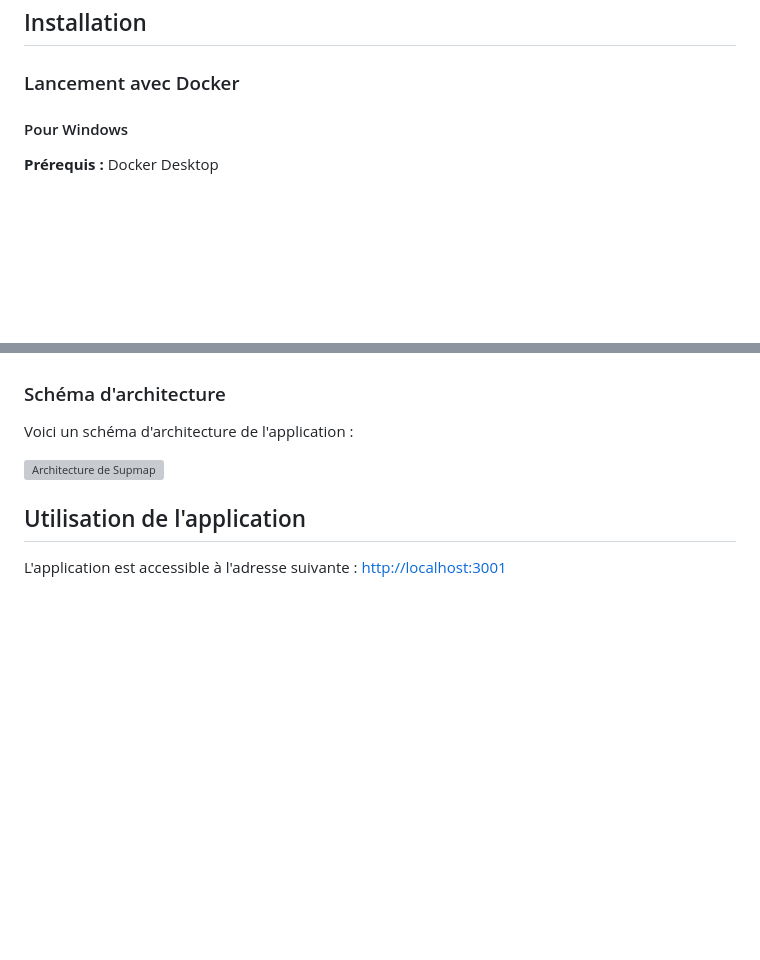
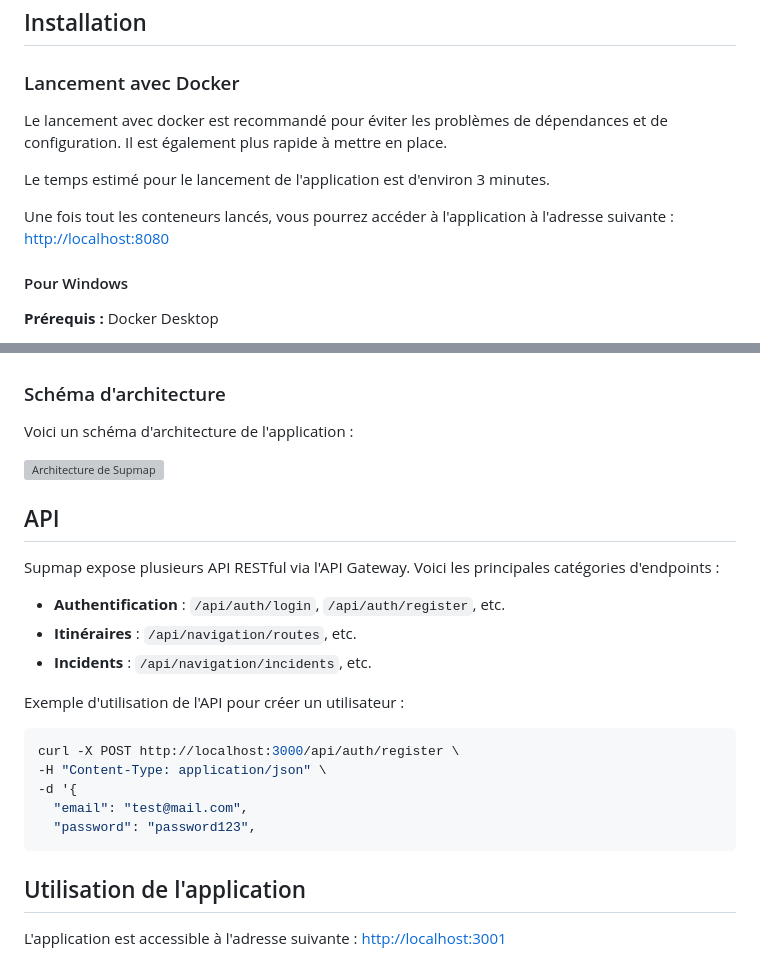
Before and after one commit to Xeltax/SUPMAP, a Markdown page: README.md, 2 parts joined by grey strips. GitHub-like rendering; blank space fills up the shorter version; grey boxes are pictures that could not be loaded.

Commit message:
[Add] Docker spécification

````diff
--- a/README.md
+++ b/README.md
@@ -32,6 +32,12 @@ Supmap est une application de navigation développée pour l'entreprise Trafine.
 ## Installation
 
 ### Lancement avec Docker
+
+Le lancement avec docker est recommandé pour éviter les problèmes de dépendances et de configuration. Il est également plus rapide à mettre en place.
+
+Le temps estimé pour le lancement de l'application est d'environ 3 minutes.
+
+Une fois tout les conteneurs lancés, vous pourrez accéder à l'application à l'adresse suivante : [http://localhost:8080](http://localhost:8080)
 
 #### Pour Windows
 
@@ -179,6 +185,23 @@ Voici un schéma d'architecture de l'application :
 
 ![Architecture de Supmap](https://i.ibb.co/RG74F49h/Archi.png)
 
+## API
+Supmap expose plusieurs API RESTful via l'API Gateway. Voici les principales catégories d'endpoints :
+
+- **Authentification** : `/api/auth/login`, `/api/auth/register`, etc.
+- **Itinéraires** : `/api/navigation/routes`, etc.
+- **Incidents** : `/api/navigation/incidents`, etc.
+
+Exemple d'utilisation de l'API pour créer un utilisateur :
+
+```bash
+curl -X POST http://localhost:3000/api/auth/register \
+-H "Content-Type: application/json" \
+-d '{
+  "email": "test@mail.com",
+  "password": "password123",
+```
+
 ## Utilisation de l'application
 
 L'application est accessible à l'adresse suivante : [http://localhost:3001](http://localhost:3001)
````
